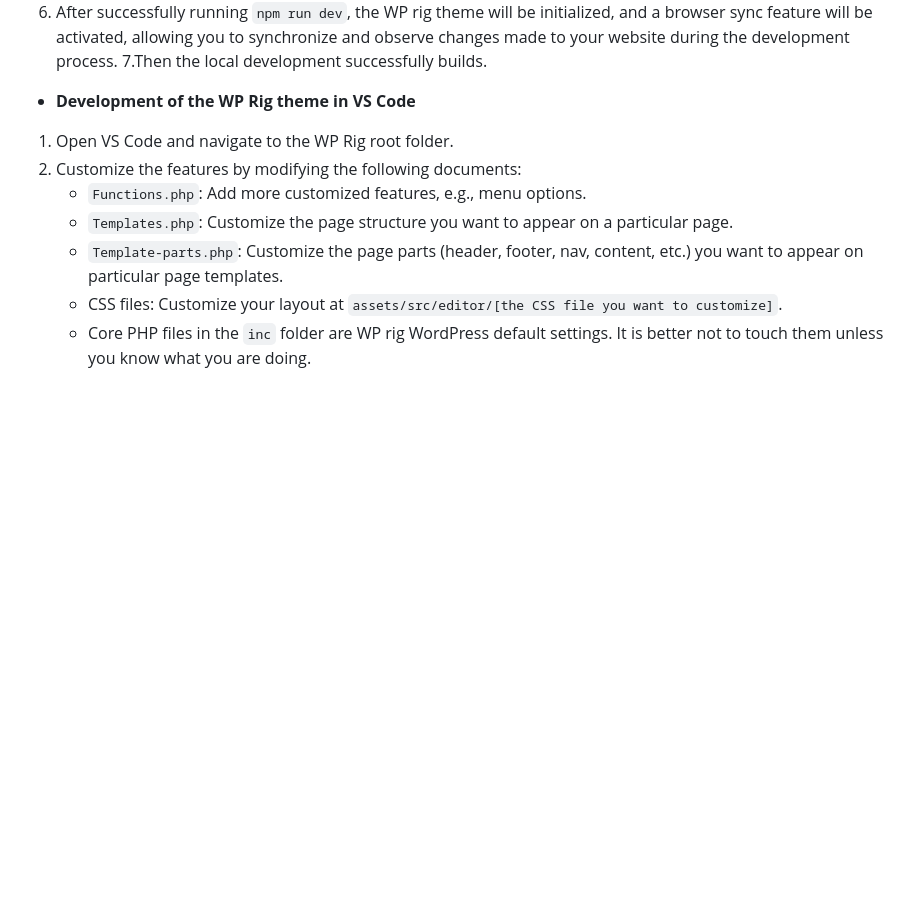
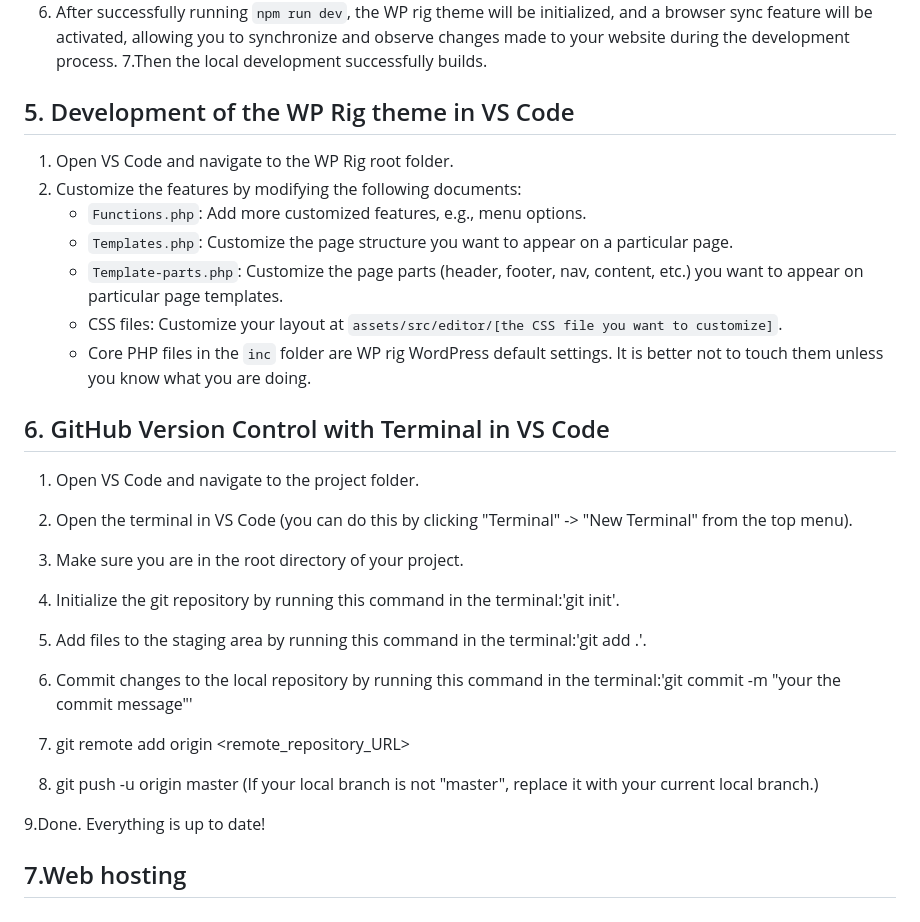
Before and after one commit to cp3402-students/project-team5, a Markdown page: deployment.md, the part around the change. Drawn GitHub-style; blank space fills up the shorter version.

```diff
--- a/deployment.md
+++ b/deployment.md
@@ -110,7 +110,7 @@ Configure your WordPress CMS account name, password (this will be used to log in
 7.Then the local development successfully builds.
 
 
-- **Development of the WP Rig theme in VS Code**
+## 5. Development of the WP Rig theme in VS Code
 1. Open VS Code and navigate to the WP Rig root folder.
 2. Customize the features by modifying the following documents:
    - `Functions.php`: Add more customized features, e.g., menu options.
@@ -118,3 +118,26 @@ Configure your WordPress CMS account name, password (this will be used to log in
    - `Template-parts.php`: Customize the page parts (header, footer, nav, content, etc.) you want to appear on particular page templates.
    - CSS files: Customize your layout at `assets/src/editor/[the CSS file you want to customize]`.
    - Core PHP files in the `inc` folder are WP rig WordPress default settings. It is better not to touch them unless you know what you are          doing.
+
+## 6. GitHub Version Control with Terminal in VS Code
+
+1. Open VS Code and navigate to the project folder.
+
+2. Open the terminal in VS Code (you can do this by clicking "Terminal" -> "New Terminal" from the top menu).
+
+3. Make sure you are in the root directory of your project.
+
+4. Initialize the git repository by running this command in the terminal:'git init'.
+
+5. Add files to the staging area by running this command in the terminal:'git add .'.
+
+6. Commit changes to the local repository by running this command in the terminal:'git commit -m "your the commit message"'
+
+7. git remote add origin <remote_repository_URL>
+
+8. git push -u origin master (If your local branch is not "master", replace it with your current local branch.)
+
+9.Done. Everything is up to date!
+
+
+## 7.Web hosting
```
